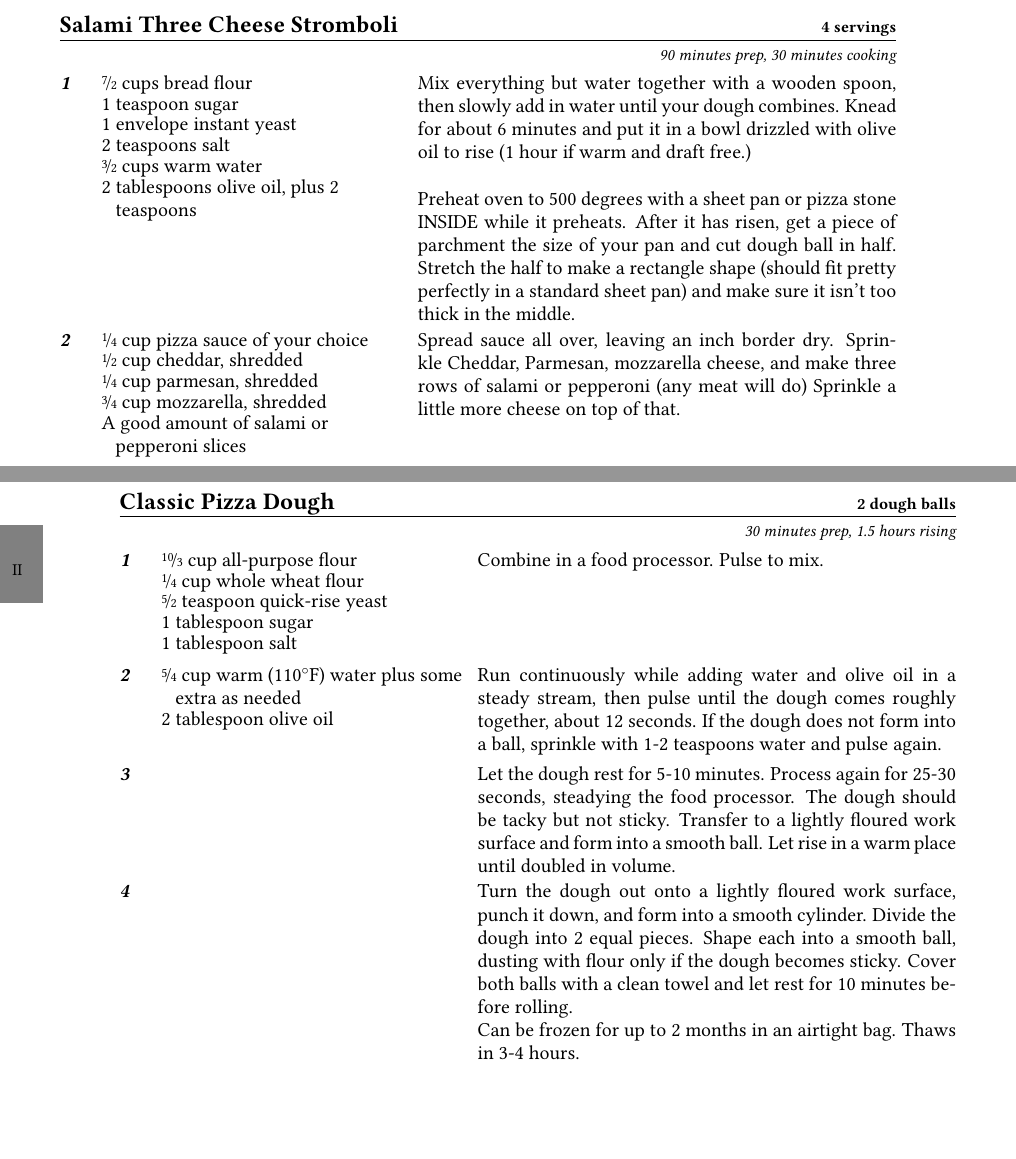
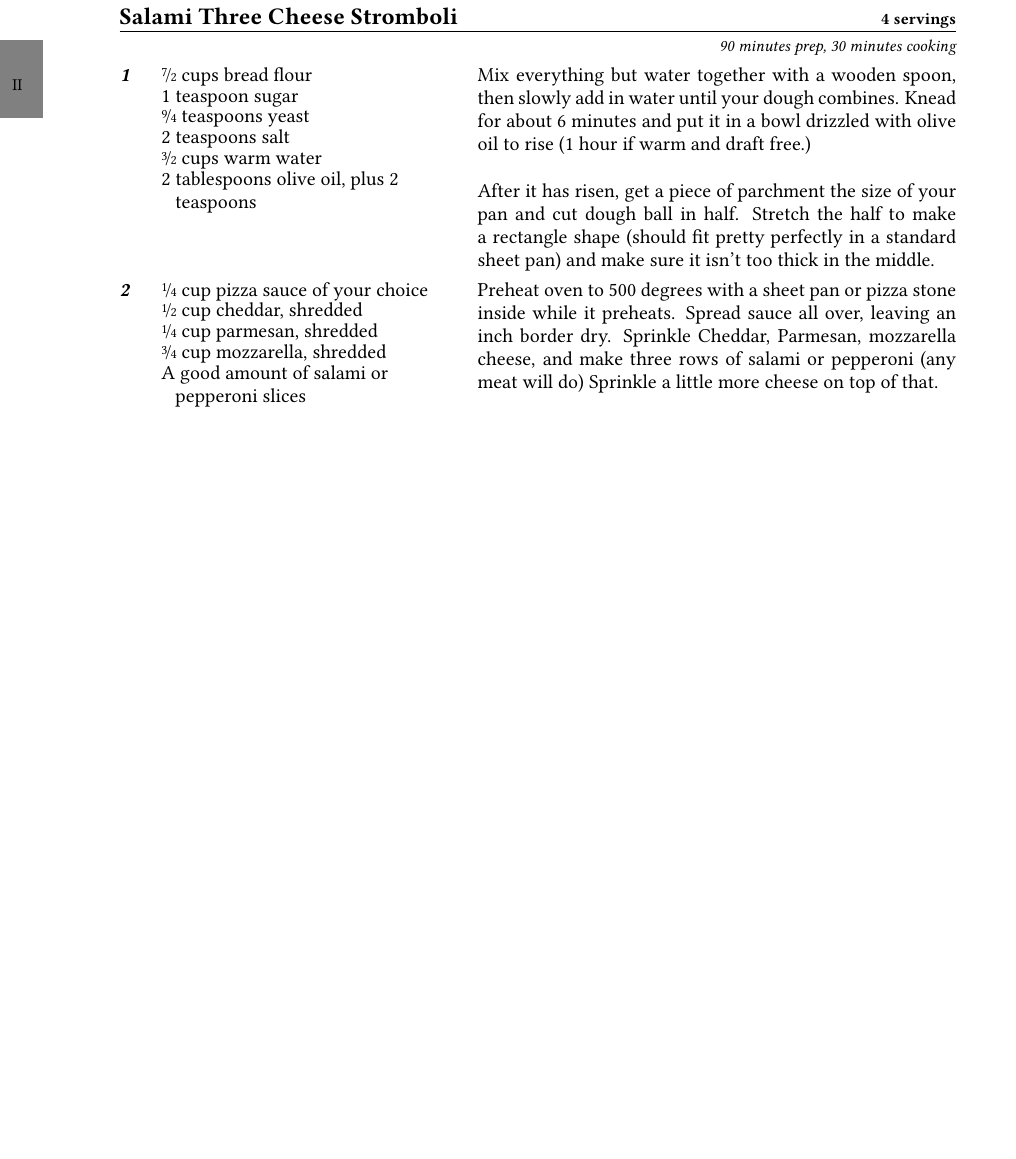
Before and after one commit to the-nick-of-time/Cookbook, a LaTeX thesis (Source/Cookbook.tex, which reads Source/entries/Salami_cheese_stromboli.tex): two parts of pages 20 and 27 of 60 before the commit and part of page 13 of 59 after it, the two joined at a grey line, cut so that both start at the same text, the shorter picture padded with empty space. Compiled offline with pdfLaTeX; an older LaTeX class or package is replaced by its successor.

```diff
--- a/Source/entries/Salami_cheese_stromboli.tex
+++ b/Source/entries/Salami_cheese_stromboli.tex
@@ -6,14 +6,13 @@
 
 \Ingredient{\fr72 cups bread flour}
 \Ingredient{1 teaspoon sugar}
-\Ingredient{1 envelope instant yeast}
+\Ingredient{\fr94 teaspoons yeast}
 \Ingredient{2 teaspoons salt}
 \Ingredient{\fr32 cups warm water}
 \Ingredient{2 tablespoons olive oil, plus 2 teaspoons}
 Mix everything but water together with a wooden spoon, then slowly add in water until your dough combines. Knead for about 6 minutes and put it in a bowl drizzled with olive oil to rise (1 hour if warm and draft free.)\\
 
 
-Preheat oven to 500 degrees with a sheet pan or pizza stone INSIDE while it preheats.
 After it has risen, get a piece of parchment the size of your pan and cut dough ball in half. Stretch the half to make a rectangle shape (should fit pretty perfectly in a standard sheet pan) and make sure it isn't too thick in the middle.
 
 \Ingredient{\fr14 cup pizza sauce of your choice}
@@ -21,6 +20,7 @@
 \Ingredient{\fr14 cup parmesan, shredded}
 \Ingredient{\fr34 cup mozzarella, shredded}
 \Ingredient{A good amount of salami or pepperoni slices}
+Preheat oven to 500 degrees with a sheet pan or pizza stone inside while it preheats.
 Spread sauce all over, leaving an inch border dry. Sprinkle Cheddar, Parmesan, mozzarella cheese, and make three rows of salami or pepperoni (any meat will do) Sprinkle a little more cheese on top of that.
 
 \Ingredient{1 egg}
```
Also changed, not shown: Source/Cookbook.tex (+6 -5 lines), Source/entries/Salami_cheese_stromboli.tex (2 more changed lines).
